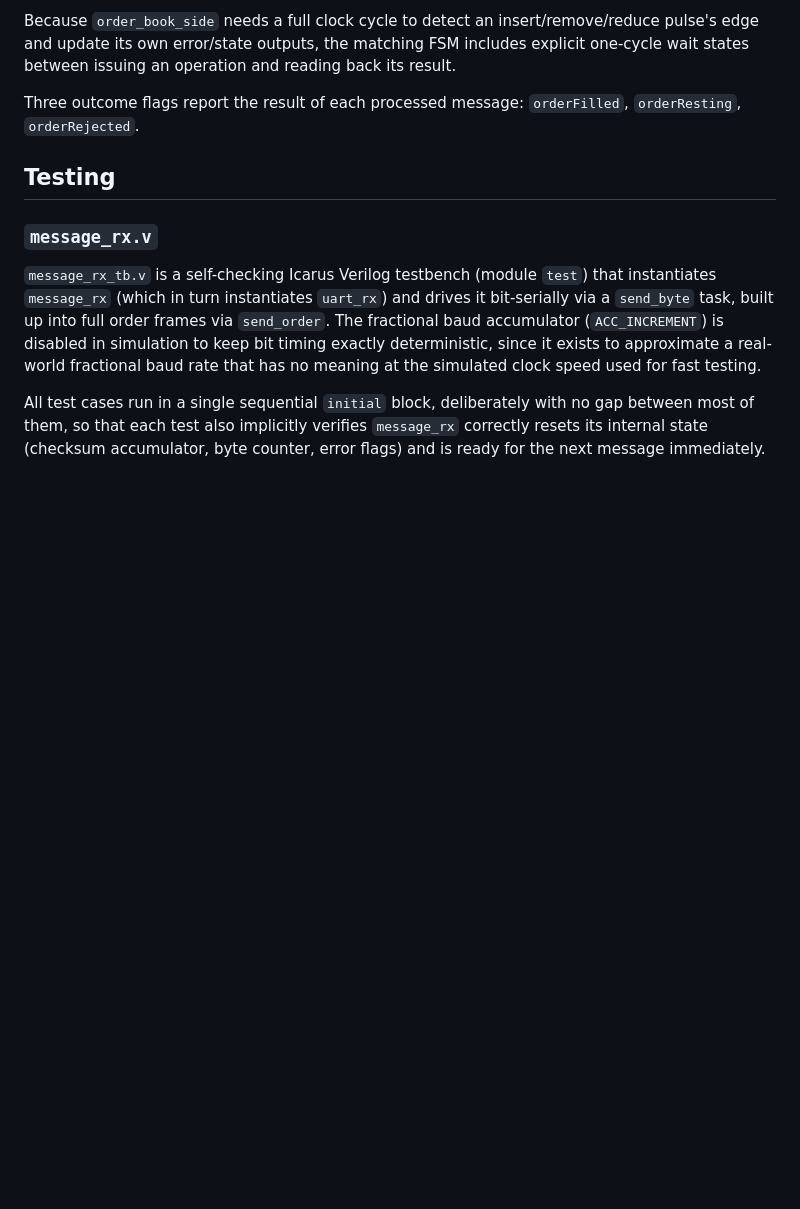
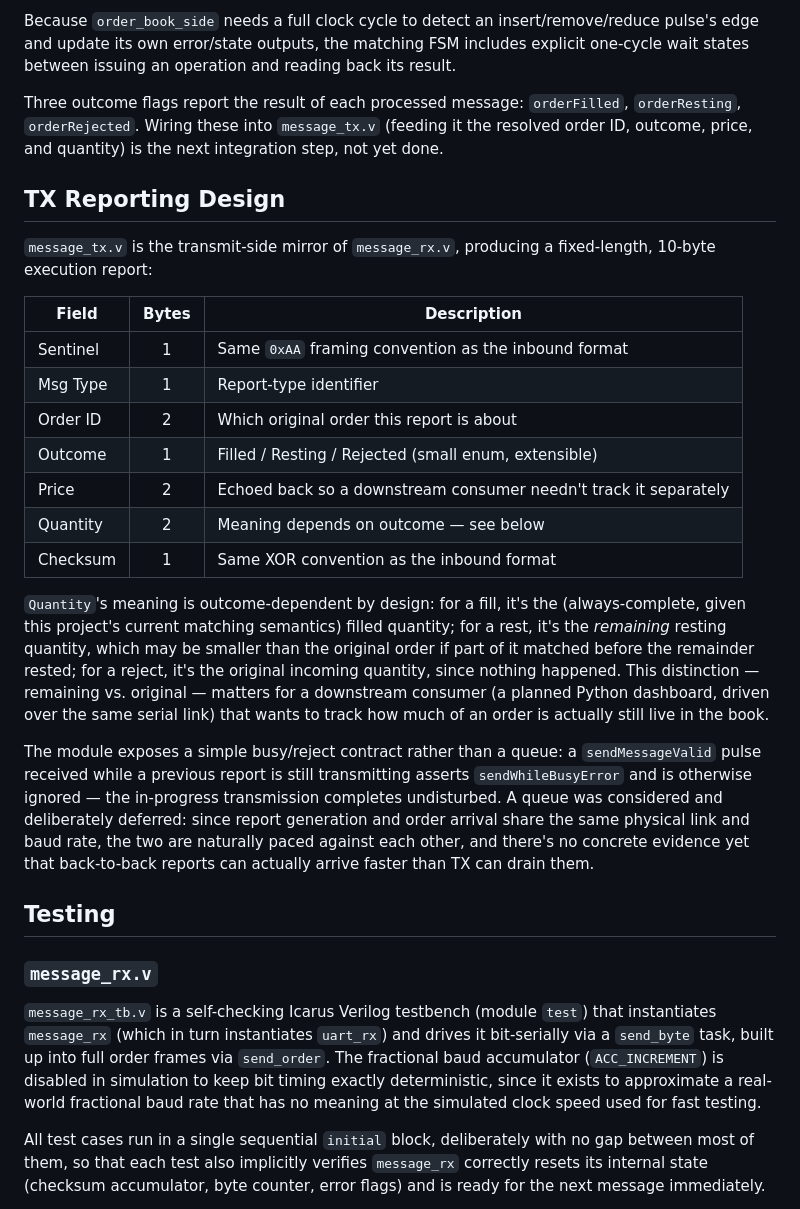
Before and after one commit to verweypaolo/tang-nano-9k-matcher, a Markdown page: README.md, the part around one of its changes. Rendered like a GitHub page; blank space fills up the shorter version.

```diff
--- a/README.md
+++ b/README.md
@@ -207,7 +222,43 @@ the matching FSM includes explicit one-cycle wait states between issuing an
 operation and reading back its result.
 
 Three outcome flags report the result of each processed message:
-`orderFilled`, `orderResting`, `orderRejected`.
+`orderFilled`, `orderResting`, `orderRejected`. Wiring these into
+`message_tx.v` (feeding it the resolved order ID, outcome, price, and
+quantity) is the next integration step, not yet done.
+
+## TX Reporting Design
+
+`message_tx.v` is the transmit-side mirror of `message_rx.v`, producing a
+fixed-length, 10-byte execution report:
+
+| Field      | Bytes | Description                                      |
+|------------|:-----:|---------------------------------------------------|
+| Sentinel   |   1   | Same `0xAA` framing convention as the inbound format |
+| Msg Type   |   1   | Report-type identifier                            |
+| Order ID   |   2   | Which original order this report is about         |
+| Outcome    |   1   | Filled / Resting / Rejected (small enum, extensible) |
+| Price      |   2   | Echoed back so a downstream consumer needn't track it separately |
+| Quantity   |   2   | Meaning depends on outcome — see below             |
+| Checksum   |   1   | Same XOR convention as the inbound format          |
+
+`Quantity`'s meaning is outcome-dependent by design: for a fill, it's the
+(always-complete, given this project's current matching semantics) filled
+quantity; for a rest, it's the *remaining* resting quantity, which may be
+smaller than the original order if part of it matched before the remainder
+rested; for a reject, it's the original incoming quantity, since nothing
+happened. This distinction — remaining vs. original — matters for a
+downstream consumer (a planned Python dashboard, driven over the same serial
+link) that wants to track how much of an order is actually still live in the
+book.
+
+The module exposes a simple busy/reject contract rather than a queue: a
+`sendMessageValid` pulse received while a previous report is still
+transmitting asserts `sendWhileBusyError` and is otherwise ignored — the
+in-progress transmission completes undisturbed. A queue was considered and
+deliberately deferred: since report generation and order arrival share the
+same physical link and baud rate, the two are naturally paced against each
+other, and there's no concrete evidence yet that back-to-back reports can
+actually arrive faster than TX can drain them.
 
 ## Testing
 
```
Also changed, not shown: other parts of README.md (+57 -9 lines).
